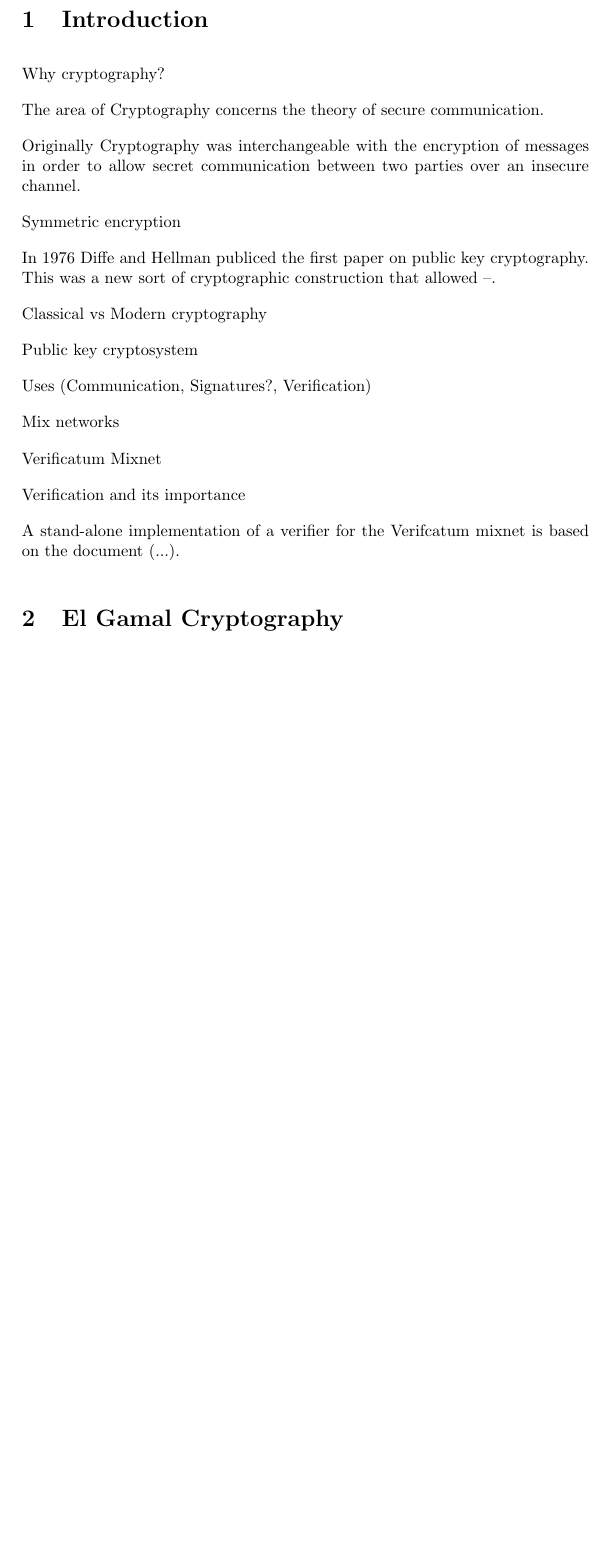
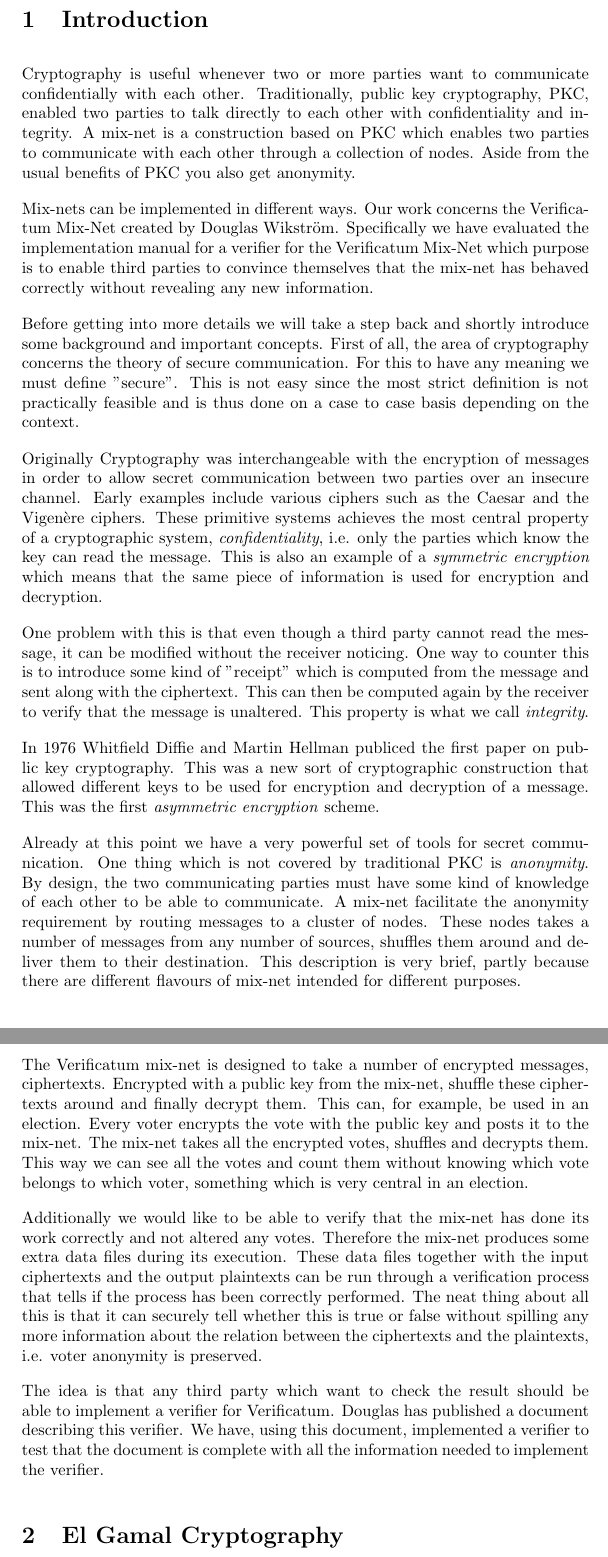
Before and after one commit to ZetaTwo/sa104x-kexjobb, a LaTeX document (Report/report.tex, which reads Report/introduction.tex): part of page 3 of 10 before the commit and two parts of pages 3 and 4 of 10 after it, the two joined at a grey line, cut so that both start at the same text, the shorter picture padded with empty space. Compiled offline with pdfLaTeX.

Commit message:
Introduction added.

```diff
--- a/Report/introduction.tex
+++ b/Report/introduction.tex
@@ -1,29 +1,21 @@
 \section{Introduction}
-Why cryptography?
 
-The area of Cryptography concerns the theory of secure communication.
+Cryptography is useful whenever two or more parties want to communicate confidentially with each other. Traditionally, public key cryptography, PKC, enabled two parties to talk directly to each other with confidentiality and integrity. A mix-net is a construction based on PKC which enables two parties to communicate with each other through a collection of nodes. Aside from the usual benefits of PKC you also get anonymity.
 
-Originally Cryptography was interchangeable with the encryption of
-messages in order to allow secret communication between two parties
-over an insecure channel.
+Mix-nets can be implemented in different ways. Our work concerns the Verificatum Mix-Net created by Douglas Wikström. Specifically we have evaluated the implementation manual for a verifier for the Verificatum Mix-Net which purpose is to enable third parties to convince themselves that the mix-net has behaved correctly without revealing any new information.
 
-Symmetric encryption
+Before getting into more details we will take a step back and shortly introduce some background and important concepts. First of all, the area of cryptography concerns the theory of secure communication. For this to have any meaning we must define "secure". This is not easy since the most strict definition is not practically feasible and is thus done on a case to case basis depending on the context.
 
-In 1976 Diffe and Hellman publiced the first paper on public key
-cryptography. This was a new sort of cryptographic construction that
-allowed --.
+Originally Cryptography was interchangeable with the encryption of messages in order to allow secret communication between two parties over an insecure channel. Early examples include various ciphers such as the Caesar and the Vigenère ciphers. These primitive systems achieves the most central property of a cryptographic system, \emph{confidentiality}, i.e. only the parties which know the key can read the message. This is also an example of a \emph{symmetric encryption} which means that the same piece of information is used for encryption and decryption.
 
-Classical vs Modern cryptography
+One problem with this is that even though a third party cannot read the message, it can be modified without the receiver noticing. One way to counter this is to introduce some kind of "receipt" which is computed from the message and sent along with the ciphertext. This can then be computed again by the receiver to verify that the message is unaltered. This property is what we call \emph{integrity}.
 
-Public key cryptosystem
+In 1976 Whitfield Diffie and Martin Hellman publiced the first paper on public key cryptography. This was a new sort of cryptographic construction that allowed different keys to be used for encryption and decryption of a message. This was the first \emph{asymmetric encryption} scheme.
 
-Uses (Communication, Signatures?, Verification)
+Already at this point we have a very powerful set of tools for secret communication. One thing which is not covered by traditional PKC is \emph{anonymity}. By design, the two communicating parties must have some kind of knowledge of each other to be able to communicate. A mix-net facilitate the anonymity requirement by routing messages to a cluster of nodes. These nodes takes a number of messages from any number of sources, shuffles them around and deliver them to their destination. This description is very brief, partly because there are different flavours of mix-net intended for different purposes.
 
-Mix networks
+The Verificatum mix-net is designed to take a number of encrypted messages, ciphertexts. Encrypted with a public key from the mix-net, shuffle these ciphertexts around and finally decrypt them. This can, for example, be used in an election. Every voter encrypts the vote with the public key and posts it to the mix-net. The mix-net takes all the encrypted votes, shuffles and decrypts them. This way we can see all the votes and count them without knowing which vote belongs to which voter, something which is very central in an election.
 
-Verificatum Mixnet
+Additionally we would like to be able to verify that the mix-net has done its work correctly and not altered any votes. Therefore the mix-net produces some extra data files during its execution. These data files together with the input ciphertexts and the output plaintexts can be run through a verification process that tells if the process has been correctly performed. The neat thing about all this is that it can securely tell whether this is true or false without spilling any more information about the relation between the ciphertexts and the plaintexts, i.e. voter anonymity is preserved.
 
-Verification and its importance
-
-A stand-alone implementation of a verifier for the Verifcatum mixnet
-is based on the document (...).
+The idea is that any third party which want to check the result should be able to implement a verifier for Verificatum. Douglas has published a document describing this verifier. We have, using this document, implemented a verifier to test that the document is complete with all the information needed to implement the verifier.
--- a/Report/report.tex
+++ b/Report/report.tex
@@ -5,7 +5,7 @@
 \usepackage{amssymb}
 
 \author{Carl Svensson carlsven@kth.se \& Erik Larsson erikl3@kth.se}
-\title{El Gamal Mixnets and Implementation of a Verifier \\ SA104x Degree Project in Engineering Physics \\
+\title{\textbf{DRAFT:} El Gamal Mixnets and Implementation of a Verifier \\ SA104x Degree Project in Engineering Physics \\
 KTH Royal Institute of Technology \\
 School of Computer Science and Communication
 Supervisor: Douglas Wikström}
```
